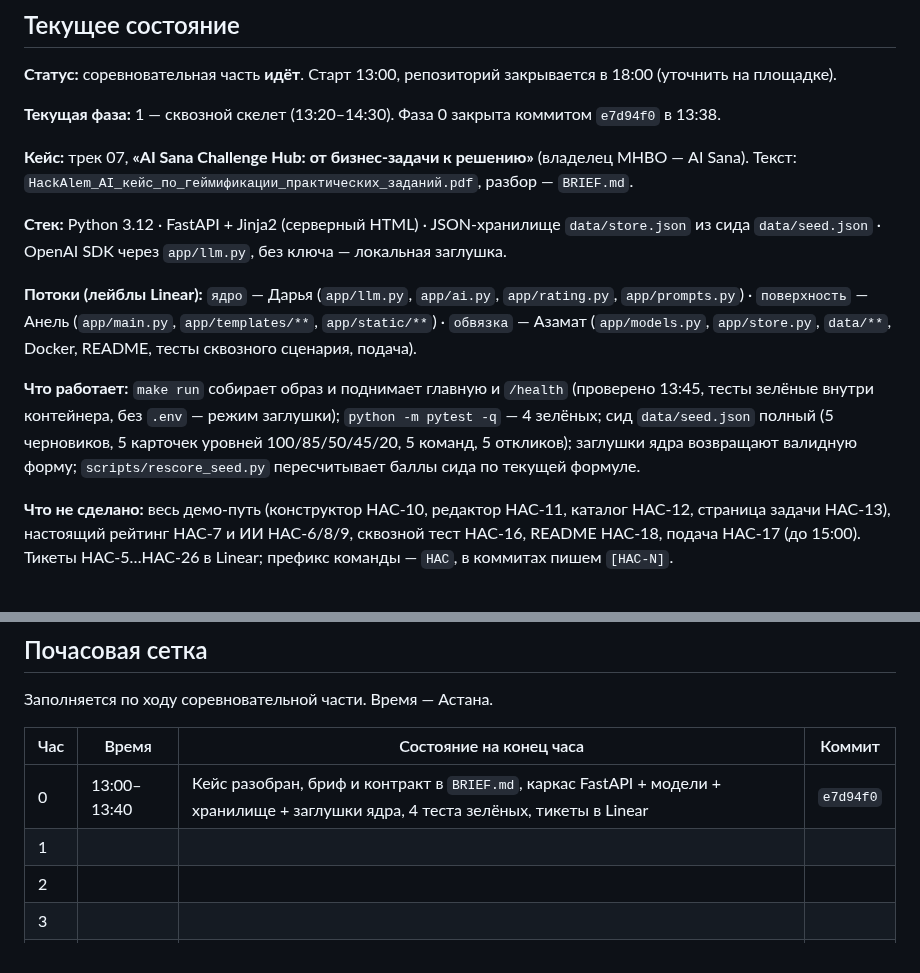
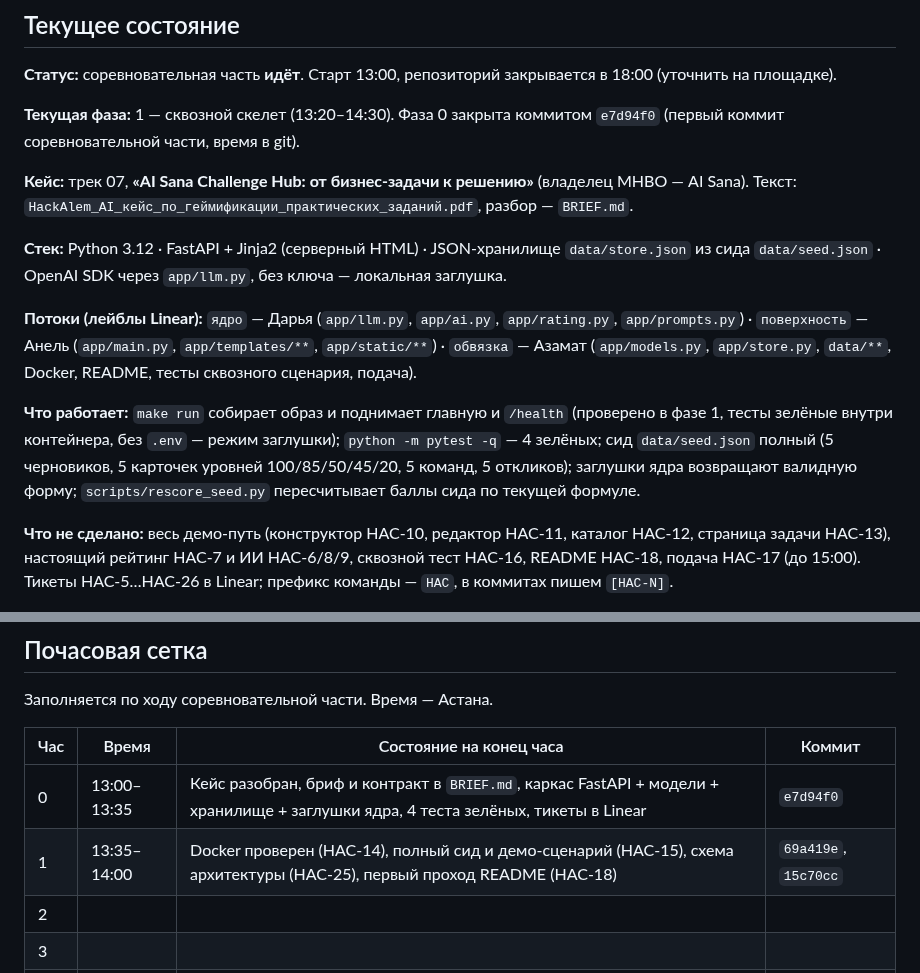
Before and after one commit to BAITC-Hacks/hack-4a84a5e5-taymas-systems, a Markdown page: PROGRESS.md, 2 parts joined by grey strips. Rendered like a GitHub page.

Commit message:
[HAC-18] PROGRESS: состояние на конец первого получаса фазы 1
Co-Authored-By: Claude Fable 5.1 <noreply@anthropic.com>

```diff
--- a/PROGRESS.md
+++ b/PROGRESS.md
@@ -15,7 +15,7 @@
 
 **Статус:** соревновательная часть **идёт**. Старт 13:00, репозиторий закрывается в 18:00 (уточнить на площадке).
 
-**Текущая фаза:** 1 — сквозной скелет (13:20–14:30). Фаза 0 закрыта коммитом `e7d94f0` в 13:38.
+**Текущая фаза:** 1 — сквозной скелет (13:20–14:30). Фаза 0 закрыта коммитом `e7d94f0` (первый коммит соревновательной части, время в git).
 
 **Кейс:** трек 07, **«AI Sana Challenge Hub: от бизнес-задачи к решению»** (владелец МНВО — AI Sana). Текст: `HackAlem_AI_кейс_по_геймификации_практических_заданий.pdf`, разбор — `BRIEF.md`.
 
@@ -23,7 +23,7 @@
 
 **Потоки (лейблы Linear):** `ядро` — Дарья (`app/llm.py`, `app/ai.py`, `app/rating.py`, `app/prompts.py`) · `поверхность` — Анель (`app/main.py`, `app/templates/**`, `app/static/**`) · `обвязка` — Азамат (`app/models.py`, `app/store.py`, `data/**`, Docker, README, тесты сквозного сценария, подача).
 
-**Что работает:** `make run` собирает образ и поднимает главную и `/health` (проверено 13:45, тесты зелёные внутри контейнера, без `.env` — режим заглушки); `python -m pytest -q` — 4 зелёных; сид `data/seed.json` полный (5 черновиков, 5 карточек уровней 100/85/50/45/20, 5 команд, 5 откликов); заглушки ядра возвращают валидную форму; `scripts/rescore_seed.py` пересчитывает баллы сида по текущей формуле.
+**Что работает:** `make run` собирает образ и поднимает главную и `/health` (проверено в фазе 1, тесты зелёные внутри контейнера, без `.env` — режим заглушки); `python -m pytest -q` — 4 зелёных; сид `data/seed.json` полный (5 черновиков, 5 карточек уровней 100/85/50/45/20, 5 команд, 5 откликов); заглушки ядра возвращают валидную форму; `scripts/rescore_seed.py` пересчитывает баллы сида по текущей формуле.
 
 **Что не сделано:** весь демо-путь (конструктор HAC-10, редактор HAC-11, каталог HAC-12, страница задачи HAC-13), настоящий рейтинг HAC-7 и ИИ HAC-6/8/9, сквозной тест HAC-16, README HAC-18, подача HAC-17 (до 15:00). Тикеты HAC-5…HAC-26 в Linear; префикс команды — `HAC`, в коммитах пишем `[HAC-N]`.
 
@@ -37,8 +37,8 @@
 
 | Час | Время | Состояние на конец часа | Коммит |
 | --- | --- | --- | --- |
-| 0 | 13:00–13:40 | Кейс разобран, бриф и контракт в `BRIEF.md`, каркас FastAPI + модели + хранилище + заглушки ядра, 4 теста зелёных, тикеты в Linear | `e7d94f0` |
-| 1 | | | |
+| 0 | 13:00–13:35 | Кейс разобран, бриф и контракт в `BRIEF.md`, каркас FastAPI + модели + хранилище + заглушки ядра, 4 теста зелёных, тикеты в Linear | `e7d94f0` |
+| 1 | 13:35–14:00 | Docker проверен (HAC-14), полный сид и демо-сценарий (HAC-15), схема архитектуры (HAC-25), первый проход README (HAC-18) | `69a419e`, `15c70cc` |
 | 2 | | | |
 | 3 | | | |
 | 4 | | | |
```
